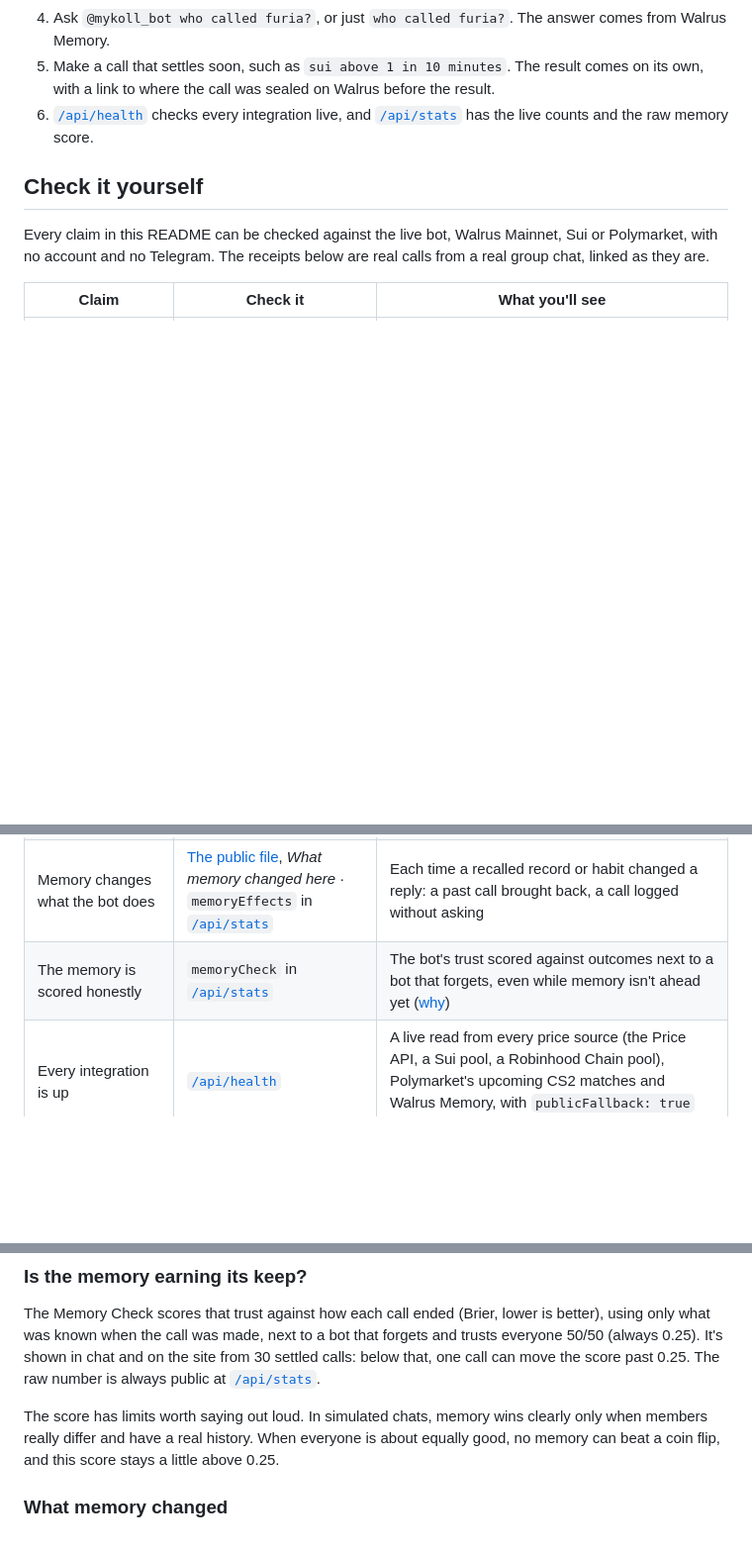
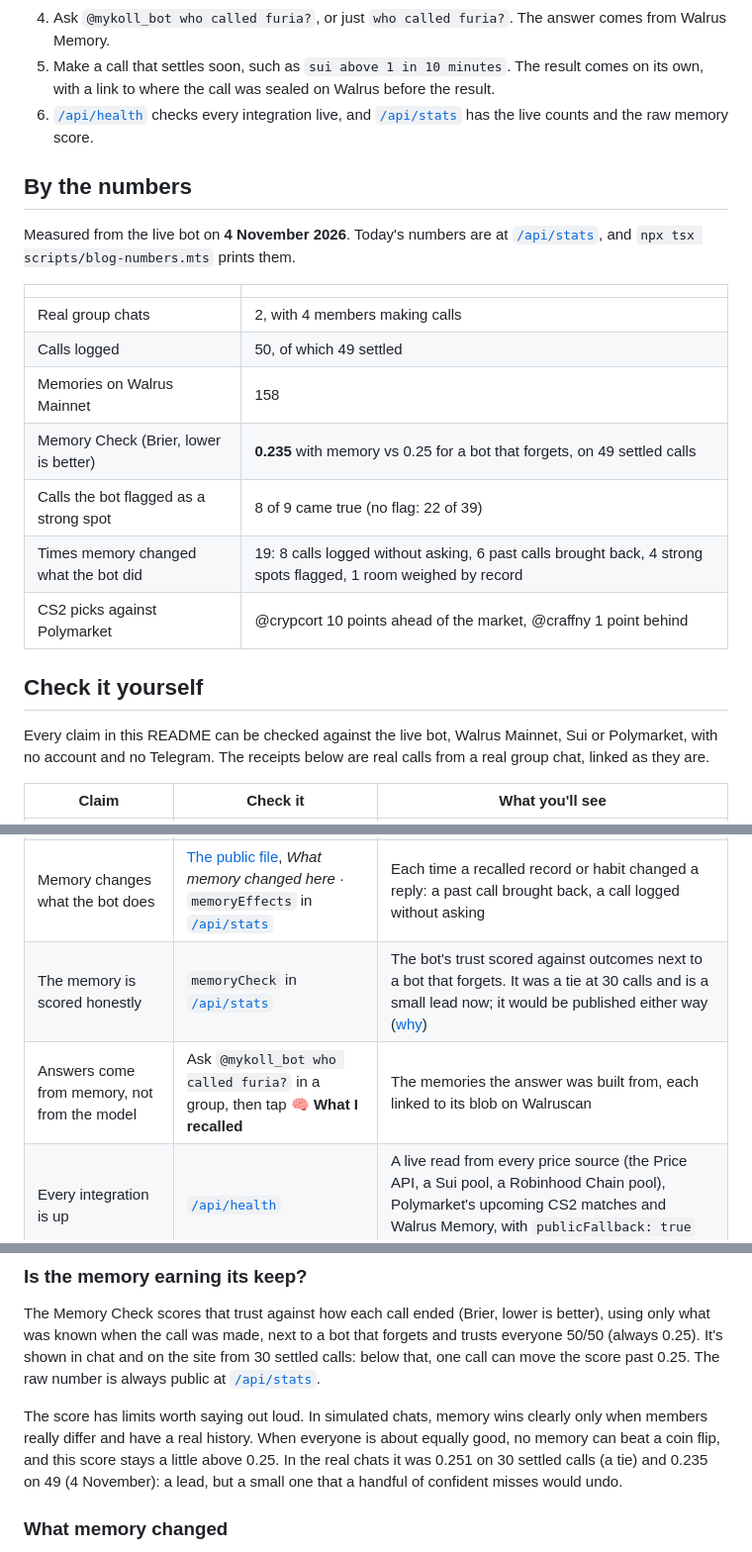
Before and after one commit to stkalper/MyKoll, a Markdown page: README.md, 3 parts joined by grey strips. Shown at 99% size. Drawn GitHub-style; blank space fills up the shorter version.

```diff
--- a/README.md
+++ b/README.md
@@ -24,6 +24,20 @@ Built for the **Tatum × Walrus “Total Recall”** hackathon, track *Markets &
 5. Make a call that settles soon, such as `sui above 1 in 10 minutes`. The result comes on its own, with a link to where the call was sealed on Walrus before the result.
 6. [`/api/health`](https://mykoll.vercel.app/api/health) checks every integration live, and [`/api/stats`](https://mykoll.vercel.app/api/stats) has the live counts and the raw memory score.
 
+## By the numbers
+
+Measured from the live bot on **4 November 2026**. Today's numbers are at [`/api/stats`](https://mykoll.vercel.app/api/stats), and `npx tsx scripts/blog-numbers.mts` prints them.
+
+| | |
+|---|---|
+| Real group chats | 2, with 4 members making calls |
+| Calls logged | 50, of which 49 settled |
+| Memories on Walrus Mainnet | 158 |
+| Memory Check (Brier, lower is better) | **0.235** with memory vs 0.25 for a bot that forgets, on 49 settled calls |
+| Calls the bot flagged as a strong spot | 8 of 9 came true (no flag: 22 of 39) |
+| Times memory changed what the bot did | 19: 8 calls logged without asking, 6 past calls brought back, 4 strong spots flagged, 1 room weighed by record |
+| CS2 picks against Polymarket | @crypcort 10 points ahead of the market, @craffny 1 point behind |
+
 ## Check it yourself
 
 Every claim in this README can be checked against the live bot, Walrus Mainnet, Sui or Polymarket, with no account and no Telegram. The receipts below are real calls from a real group chat, linked as they are.
@@ -37,7 +51,8 @@ Every claim in this README can be checked against the live bot, Walrus Mainnet,
 | An on-chain price links the transaction behind it | [Receipt #44](https://mykoll.vercel.app/r/44-7aa9b7005a62) → [the Sui transaction](https://suiscan.xyz/mainnet/tx/FZJuTtoHKksTummub6rXz1cJKNg2zhSv41AyX6wqfshU) | SUI $0.898 → $0.899 from the Cetus pool, the transaction that last set the pool's price, and the Price API 0.2% apart. Read after Tatum's credits ran out, so through public Sui GraphQL, and the receipt says so |
 | CS2 picks are matched to Polymarket and settled from it | [Receipt #26](https://mykoll.vercel.app/r/26-405237a656c9) → [the market](https://polymarket.com/event/cs2-nemi1-furia-2026-10-31) | “Изи для фуріа”: FURIA to beat Nemiga, Polymarket at 72% when called, settled from the market: called it |
 | Memory changes what the bot does | [The public file](https://mykoll.vercel.app/app?file=-5318326021_0662615677bc), *What memory changed here* · `memoryEffects` in [`/api/stats`](https://mykoll.vercel.app/api/stats) | Each time a recalled record or habit changed a reply: a past call brought back, a call logged without asking |
-| The memory is scored honestly | `memoryCheck` in [`/api/stats`](https://mykoll.vercel.app/api/stats) | The bot's trust scored against outcomes next to a bot that forgets, even while memory isn't ahead yet ([why](#is-the-memory-earning-its-keep)) |
+| The memory is scored honestly | `memoryCheck` in [`/api/stats`](https://mykoll.vercel.app/api/stats) | The bot's trust scored against outcomes next to a bot that forgets. It was a tie at 30 calls and is a small lead now; it would be published either way ([why](#is-the-memory-earning-its-keep)) |
+| Answers come from memory, not from the model | Ask `@mykoll_bot who called furia?` in a group, then tap **🧠 What I recalled** | The memories the answer was built from, each linked to its blob on Walruscan |
 | Every integration is up | [`/api/health`](https://mykoll.vercel.app/api/health) | A live read from every price source (the Price API, a Sui pool, a Robinhood Chain pool), Polymarket's upcoming CS2 matches and Walrus Memory, with `publicFallback: true` while Tatum is out of credits |
 | The code does what it says | [CI](https://github.com/stkalper/MyKoll/actions/workflows/ci.yml) · `npm test` | Lint, typecheck, tests and a build on every push |
 
@@ -156,7 +171,7 @@ Trust starts at 50/50 and moves only as far as the evidence takes it. A member's
 
 The Memory Check scores that trust against how each call ended (Brier, lower is better), using only what was known when the call was made, next to a bot that forgets and trusts everyone 50/50 (always 0.25). It's shown in chat and on the site from 30 settled calls: below that, one call can move the score past 0.25. The raw number is always public at [`/api/stats`](https://mykoll.vercel.app/api/stats).
 
-The score has limits worth saying out loud. In simulated chats, memory wins clearly only when members really differ and have a real history. When everyone is about equally good, no memory can beat a coin flip, and this score stays a little above 0.25.
+The score has limits worth saying out loud. In simulated chats, memory wins clearly only when members really differ and have a real history. When everyone is about equally good, no memory can beat a coin flip, and this score stays a little above 0.25. In the real chats it was 0.251 on 30 settled calls (a tie) and 0.235 on 49 (4 November): a lead, but a small one that a handful of confident misses would undo.
 
 ### What memory changed
 
```
Also changed, not shown: other parts of README.md (+1 -1 lines), docs/blog.md (+9 -7 lines).
